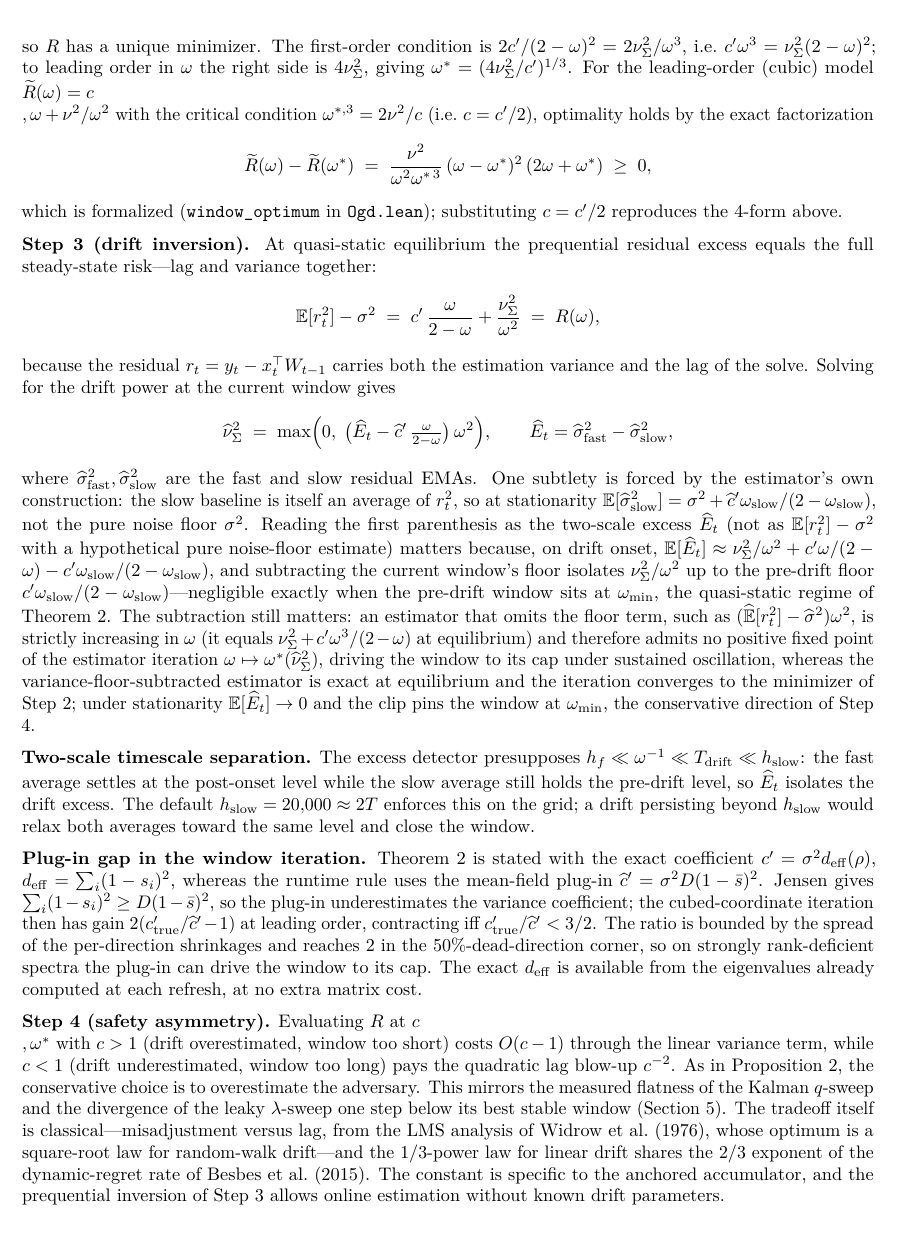
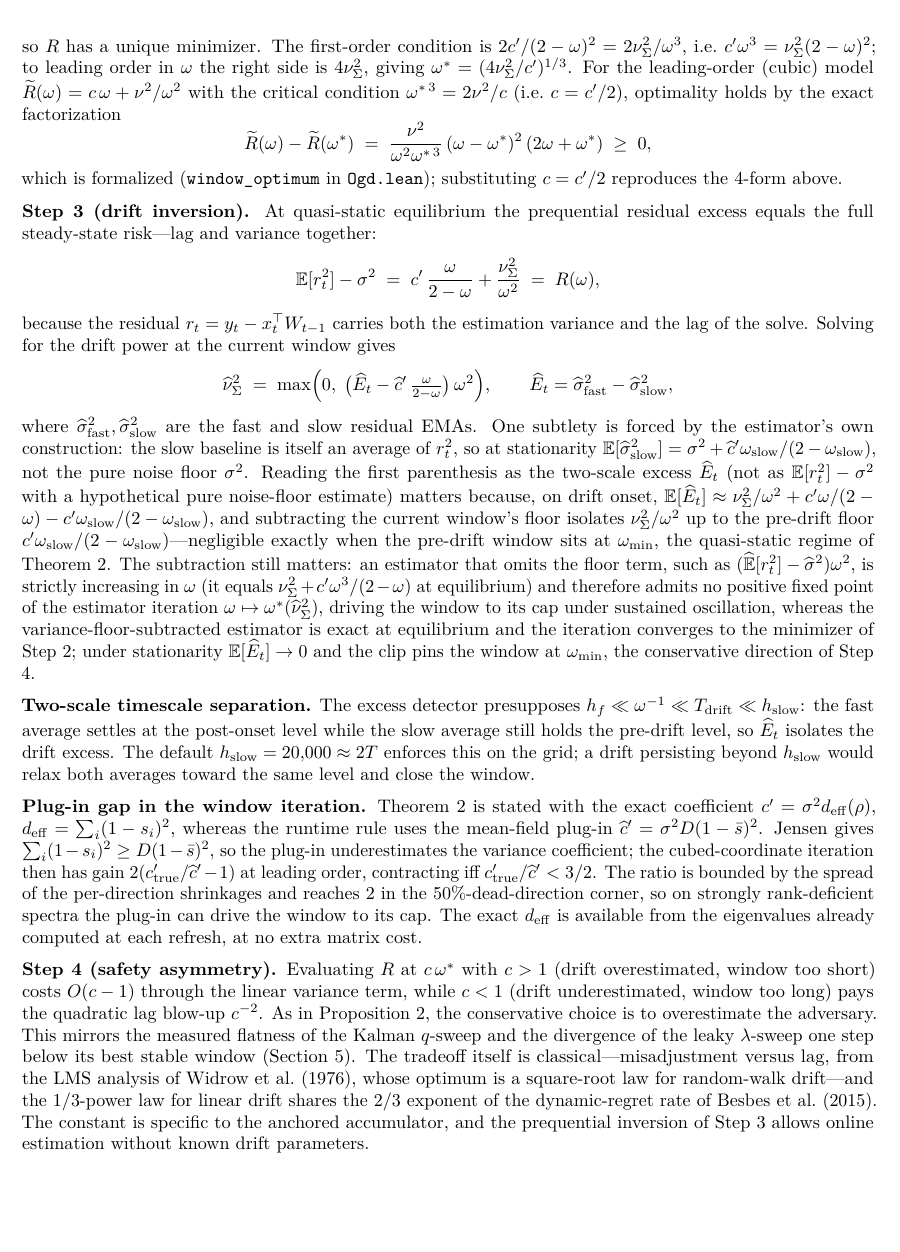
Before and after one commit to mrigank-script/spar-streaming-prior-anchored-ridge, a LaTeX paper (paper/main.tex, which reads paper/appendix.tex): part of page 20 of 48, cut so that both start at the same text, the shorter picture padded with empty space. Compiled offline with pdfLaTeX.

Commit message:
Use thin spacing in appendix equation

```diff
--- a/paper/appendix.tex
+++ b/paper/appendix.tex
@@ -226,7 +226,7 @@ Both terms of \eqref{eq:app-window-risk} are strictly convex on $(0, 2)$, since
 \]
 so $R$ has a unique minimizer.
 The first-order condition is $2c'/(2-\omega)^2 = 2\nu^2_\Sigma/\omega^3$, i.e.\ $c' \omega^3 = \nu^2_\Sigma (2 - \omega)^2$; to leading order in $\omega$ the right side is $4\nu^2_\Sigma$, giving $\omega^* = (4\nu^2_\Sigma/c')^{1/3}$.
-For the leading-order (cubic) model $\widetilde R(\omega) = c\\,\omega + \nu^2/\omega^2$ with the critical condition $\omega^{*\\,3} = 2\nu^2/c$ (i.e.\ $c = c'/2$), optimality holds by the exact factorization
+For the leading-order (cubic) model $\widetilde R(\omega) = c\,\omega + \nu^2/\omega^2$ with the critical condition $\omega^{*\,3} = 2\nu^2/c$ (i.e.\ $c = c'/2$), optimality holds by the exact factorization
 \[
   \widetilde R(\omega) - \widetilde R(\omega^*)
   \;=\; \frac{\nu^2}{\omega^2 \omega^{*\,3}}\,(\omega - \omega^*)^2\,(2\omega + \omega^*) \;\ge\; 0,
@@ -264,7 +264,7 @@ The ratio is bounded by the spread of the per-direction shrinkages and reaches $
 The exact $d_{\mathrm{eff}}$ is available from the eigenvalues already computed at each refresh, at no extra matrix cost.
 
 \textbf{Step 4 (safety asymmetry).}
-Evaluating $R$ at $c\\,\omega^*$ with $c > 1$ (drift overestimated, window too short) costs $O(c - 1)$ through the linear variance term, while $c < 1$ (drift underestimated, window too long) pays the quadratic lag blow-up $c^{-2}$.
+Evaluating $R$ at $c\,\omega^*$ with $c > 1$ (drift overestimated, window too short) costs $O(c - 1)$ through the linear variance term, while $c < 1$ (drift underestimated, window too long) pays the quadratic lag blow-up $c^{-2}$.
 As in Proposition~\ref{prop:minimax}, the conservative choice is to overestimate the adversary.
 This mirrors the measured flatness of the Kalman $q$-sweep and the divergence of the leaky $\lambda$-sweep one step below its best stable window (Section~\ref{sec:experiments}).
 The tradeoff itself is classical---misadjustment versus lag, from the LMS analysis of \citet{widrow1976}, whose optimum is a square-root law for random-walk drift---and the $1/3$-power law for linear drift shares the $2/3$ exponent of the dynamic-regret rate of \citet{besbes2015}. The constant is specific to the anchored accumulator, and the prequential inversion of Step 3 allows online estimation without known drift parameters.
```
Also changed, not shown: 1 other file.
